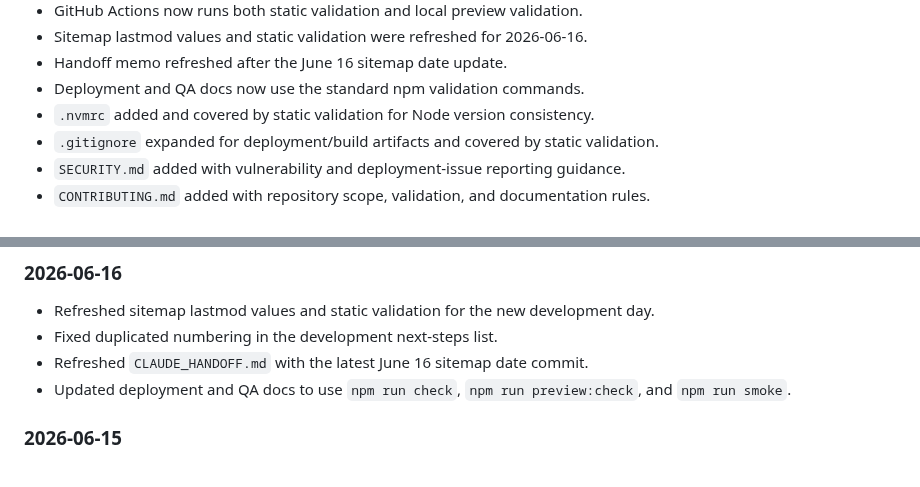
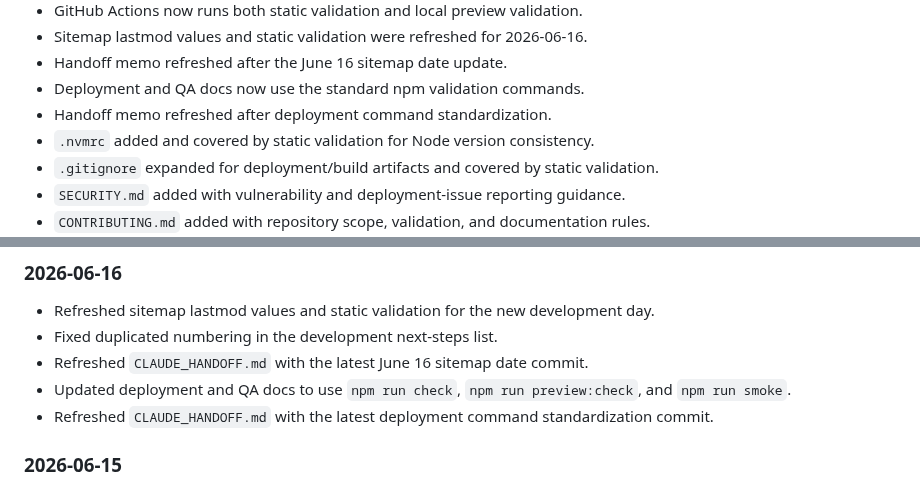
Before and after one commit to jjun96750/grantlabs-homepage-new, a Markdown page: DEVELOPMENT_STATUS.md, 2 parts joined by grey strips. GitHub-like rendering.

Commit message:
Refresh handoff after deployment command update

```diff
--- a/DEVELOPMENT_STATUS.md
+++ b/DEVELOPMENT_STATUS.md
@@ -91,6 +91,7 @@ Last updated: 2026-06-16
 - Sitemap lastmod values and static validation were refreshed for 2026-06-16.
 - Handoff memo refreshed after the June 16 sitemap date update.
 - Deployment and QA docs now use the standard npm validation commands.
+- Handoff memo refreshed after deployment command standardization.
 - `.nvmrc` added and covered by static validation for Node version consistency.
 - `.gitignore` expanded for deployment/build artifacts and covered by static validation.
 - `SECURITY.md` added with vulnerability and deployment-issue reporting guidance.
@@ -317,6 +318,7 @@ CHANGELOG.md
 - Fixed duplicated numbering in the development next-steps list.
 - Refreshed `CLAUDE_HANDOFF.md` with the latest June 16 sitemap date commit.
 - Updated deployment and QA docs to use `npm run check`, `npm run preview:check`, and `npm run smoke`.
+- Refreshed `CLAUDE_HANDOFF.md` with the latest deployment command standardization commit.
 
 ### 2026-06-15
 
```
Also changed, not shown: CHANGELOG.md (+1 -0 lines), CLAUDE_HANDOFF.md (+1 -1 lines).
